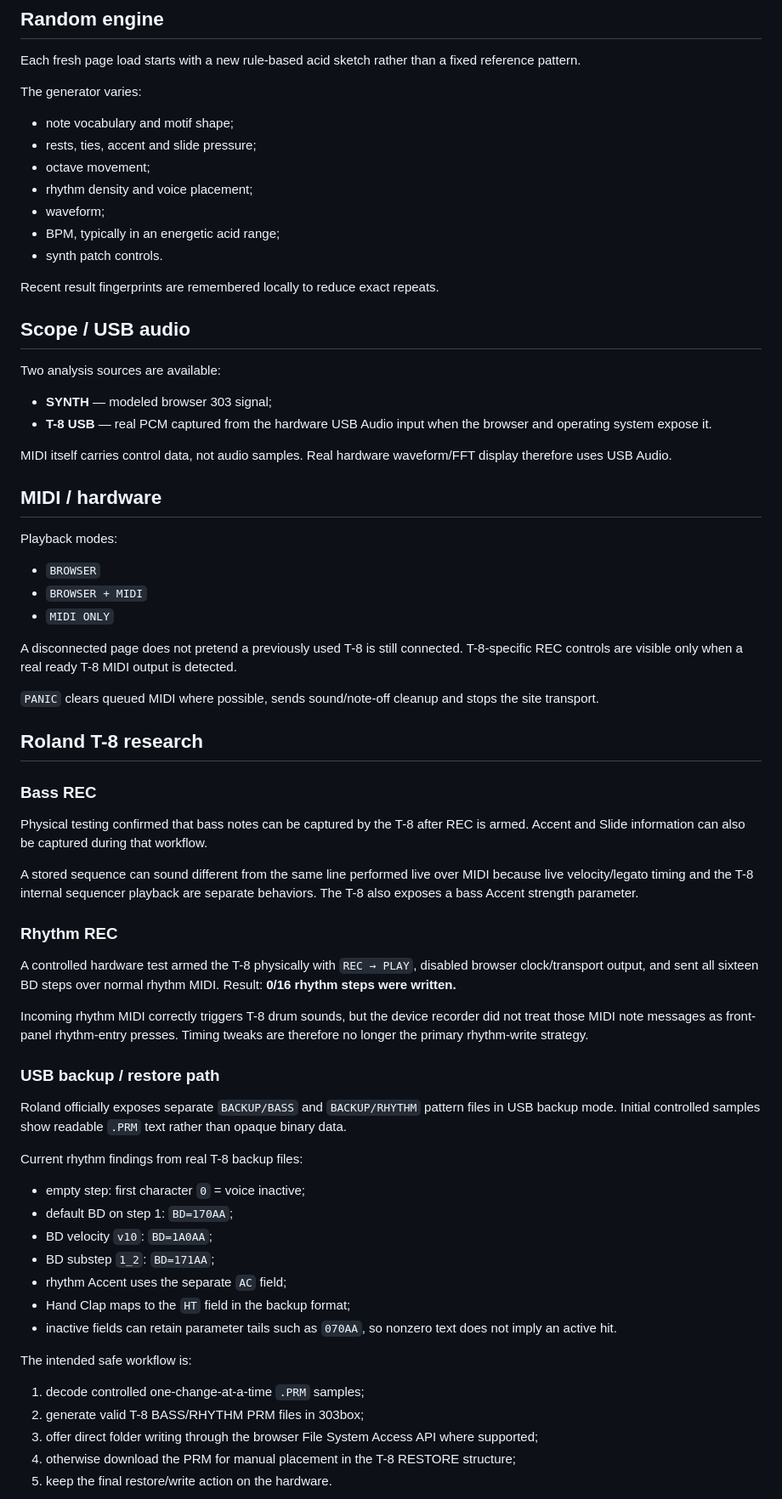
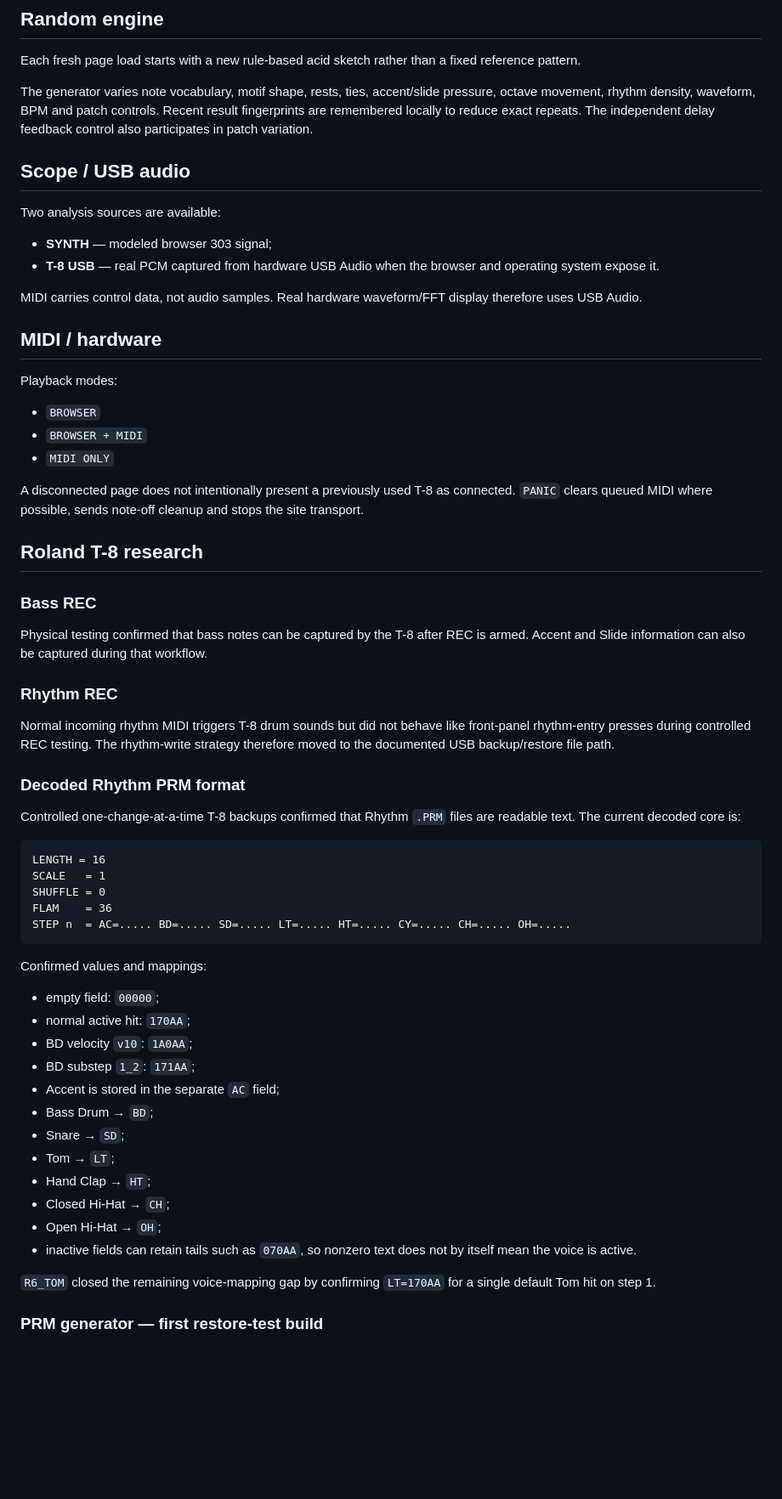
Before and after one commit to zaferlatif/303box, a Markdown page: README.md, the part around one of its changes. Shown at 85% size. Drawn GitHub-style; blank space fills up the shorter version.

Commit message:
Document Runtime 2120 feedback control and T-8 PRM export

````diff
--- a/README.md
+++ b/README.md
@@ -98,26 +81,16 @@ Legacy browser audio contexts remain muted so old preview engines cannot stack o
 
 Each fresh page load starts with a new rule-based acid sketch rather than a fixed reference pattern.
 
-The generator varies:
-
-- note vocabulary and motif shape;
-- rests, ties, accent and slide pressure;
-- octave movement;
-- rhythm density and voice placement;
-- waveform;
-- BPM, typically in an energetic acid range;
-- synth patch controls.
-
-Recent result fingerprints are remembered locally to reduce exact repeats.
+The generator varies note vocabulary, motif shape, rests, ties, accent/slide pressure, octave movement, rhythm density, waveform, BPM and patch controls. Recent result fingerprints are remembered locally to reduce exact repeats. The independent delay feedback control also participates in patch variation.
 
 ## Scope / USB audio
 
 Two analysis sources are available:
 
 - **SYNTH** — modeled browser 303 signal;
-- **T-8 USB** — real PCM captured from the hardware USB Audio input when the browser and operating system expose it.
+- **T-8 USB** — real PCM captured from hardware USB Audio when the browser and operating system expose it.
 
-MIDI itself carries control data, not audio samples. Real hardware waveform/FFT display therefore uses USB Audio.
+MIDI carries control data, not audio samples. Real hardware waveform/FFT display therefore uses USB Audio.
 
 ## MIDI / hardware
 
@@ -127,9 +100,7 @@ Playback modes:
 - `BROWSER + MIDI`
 - `MIDI ONLY`
 
-A disconnected page does not pretend a previously used T-8 is still connected. T-8-specific REC controls are visible only when a real ready T-8 MIDI output is detected.
-
-`PANIC` clears queued MIDI where possible, sends sound/note-off cleanup and stops the site transport.
+A disconnected page does not intentionally present a previously used T-8 as connected. `PANIC` clears queued MIDI where possible, sends note-off cleanup and stops the site transport.
 
 ## Roland T-8 research
 
@@ -137,33 +108,38 @@ A disconnected page does not pretend a previously used T-8 is still connected. T
 
 Physical testing confirmed that bass notes can be captured by the T-8 after REC is armed. Accent and Slide information can also be captured during that workflow.
 
-A stored sequence can sound different from the same line performed live over MIDI because live velocity/legato timing and the T-8 internal sequencer playback are separate behaviors. The T-8 also exposes a bass Accent strength parameter.
-
 ### Rhythm REC
 
-A controlled hardware test armed the T-8 physically with `REC → PLAY`, disabled browser clock/transport output, and sent all sixteen BD steps over normal rhythm MIDI. Result: **0/16 rhythm steps were written.**
+Normal incoming rhythm MIDI triggers T-8 drum sounds but did not behave like front-panel rhythm-entry presses during controlled REC testing. The rhythm-write strategy therefore moved to the documented USB backup/restore file path.
 
-Incoming rhythm MIDI correctly triggers T-8 drum sounds, but the device recorder did not treat those MIDI note messages as front-panel rhythm-entry presses. Timing tweaks are therefore no longer the primary rhythm-write strategy.
+### Decoded Rhythm PRM format
 
-### USB backup / restore path
+Controlled one-change-at-a-time T-8 backups confirmed that Rhythm `.PRM` files are readable text. The current decoded core is:
 
-Roland officially exposes separate `BACKUP/BASS` and `BACKUP/RHYTHM` pattern files in USB backup mode. Initial controlled samples show readable `.PRM` text rather than opaque binary data.
+```text
+LENGTH = 16
+SCALE   = 1
+SHUFFLE = 0
+FLAM    = 36
+STEP n  = AC=..... BD=..... SD=..... LT=..... HT=..... CY=..... CH=..... OH=.....
+```
 
-Current rhythm findings from real T-8 backup files:
+Confirmed values and mappings:
 
-- empty step: first character `0` = voice inactive;
-- default BD on step 1: `BD=170AA`;
-- BD velocity `v10`: `BD=1A0AA`;
-- BD substep `1_2`: `BD=171AA`;
-- rhythm Accent uses the separate `AC` field;
-- Hand Clap maps to the `HT` field in the backup format;
-- inactive fields can retain parameter tails such as `070AA`, so nonzero text does not imply an active hit.
+- empty field: `00000`;
+- normal active hit: `170AA`;
+- BD velocity `v10`: `1A0AA`;
+- BD substep `1_2`: `171AA`;
+- Accent is stored in the separate `AC` field;
+- Bass Drum → `BD`;
+- Snare → `SD`;
+- Tom → `LT`;
+- Hand Clap → `HT`;
+- Closed Hi-Hat → `CH`;
+- Open Hi-Hat → `OH`;
+- inactive fields can retain tails such as `070AA`, so nonzero text does not by itself mean the voice is active.
 
-The intended safe workflow is:
+`R6_TOM` closed the remaining voice-mapping gap by confirming `LT=170AA` for a single default Tom hit on step 1.
 
-1. decode controlled one-change-at-a-time `.PRM` samples;
-2. generate valid T-8 BASS/RHYTHM PRM files in 303box;
-3. offer direct folder writing through the browser File System Access API where supported;
-4. otherwise download the PRM for manual placement in the T-8 RESTORE structure;
-5. keep the final restore/write action on the hardware.
+### PRM generator — first restore-test build
 
````
Also changed, not shown: other parts of README.md (+49 -52 lines).
